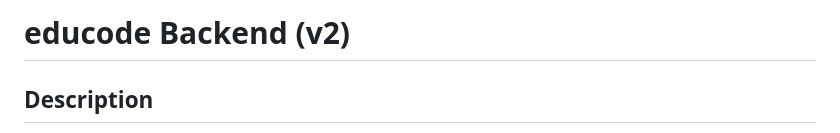
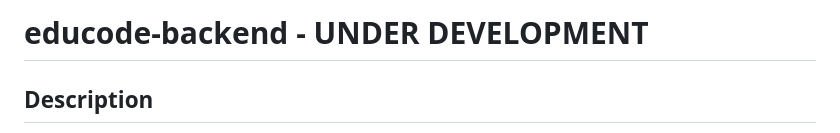
Before and after one commit to alaasmagi/educode, a Markdown page: backend/README.md, the part around the change. Drawn GitHub-style.

Commit message:
Update README to reflect project status

```diff
--- a/backend/README.md
+++ b/backend/README.md
@@ -1,4 +1,4 @@
-# educode Backend (v2)
+# educode-backend - UNDER DEVELOPMENT
 
 ## Description
 
```
